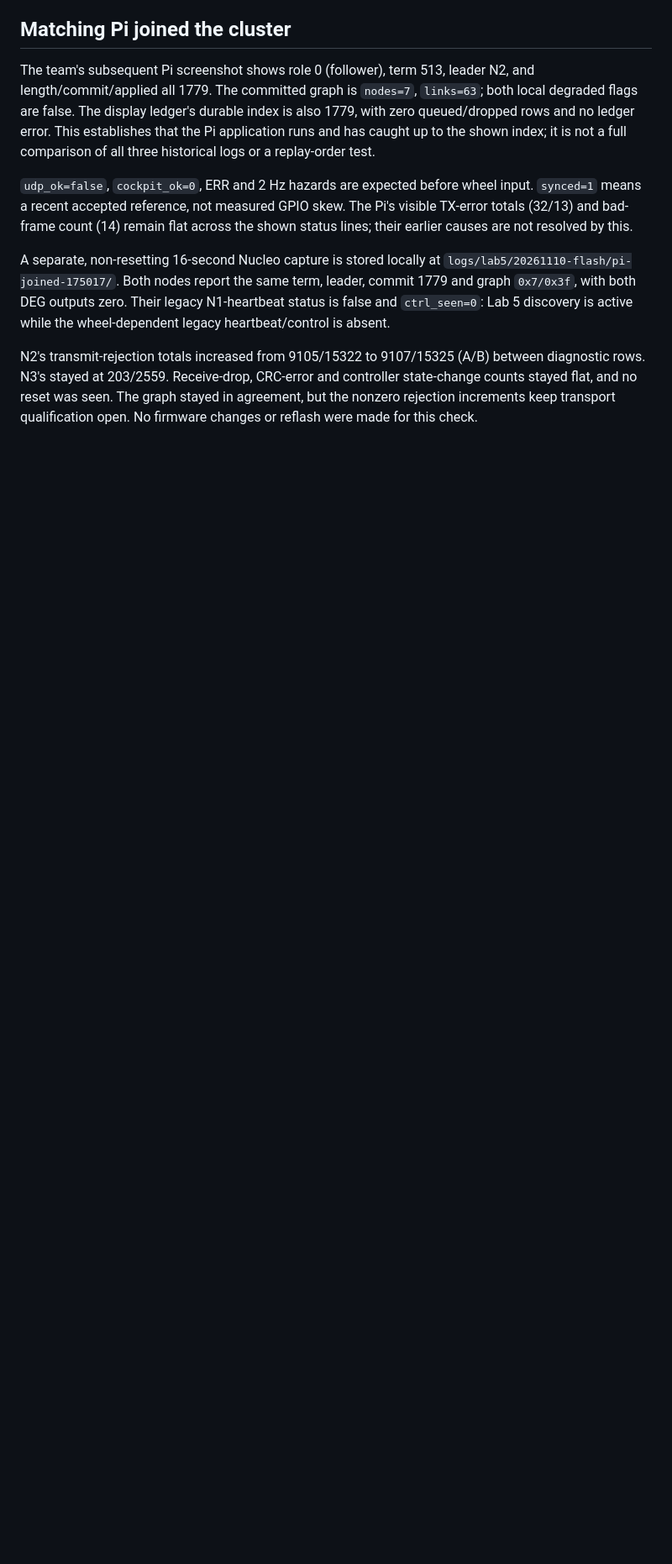
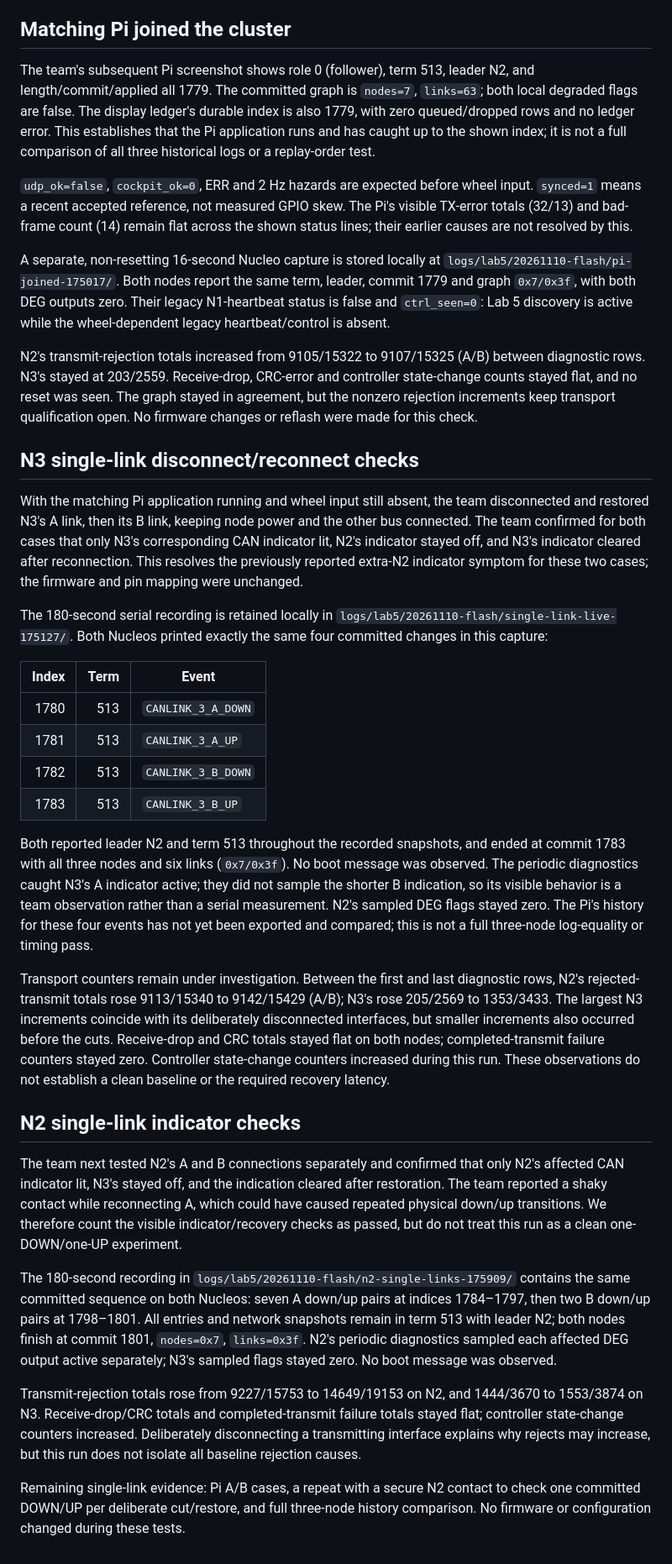
Before and after one commit to fmarples/18649_team4, a Markdown page: lab5/docs/BRINGUP_2026-11-10.md, the part around one of its changes. Shown at 84% size. GitHub-like rendering; blank space fills up the shorter version.

Commit message:
Record Nucleo CAN link indicator tests and remaining evidence

```diff
--- a/lab5/docs/BRINGUP_2026-11-10.md
+++ b/lab5/docs/BRINGUP_2026-11-10.md
@@ -149,3 +149,67 @@ between diagnostic rows. N3's stayed at 203/2559. Receive-drop, CRC-error and
 controller state-change counts stayed flat, and no reset was seen. The graph
 stayed in agreement, but the nonzero rejection increments keep transport
 qualification open. No firmware changes or reflash were made for this check.
+
+## N3 single-link disconnect/reconnect checks
+
+With the matching Pi application running and wheel input still absent, the team
+disconnected and restored N3's A link, then its B link, keeping node power and
+the other bus connected. The team confirmed for both cases that only N3's
+corresponding CAN indicator lit, N2's indicator stayed off, and N3's indicator
+cleared after reconnection. This resolves the previously reported extra-N2
+indicator symptom for these two cases; the firmware and pin mapping were unchanged.
+
+The 180-second serial recording is retained locally in
+`logs/lab5/20261110-flash/single-link-live-175127/`. Both Nucleos printed exactly
+the same four committed changes in this capture:
+
+| Index | Term | Event |
+|---:|---:|---|
+| 1780 | 513 | `CANLINK_3_A_DOWN` |
+| 1781 | 513 | `CANLINK_3_A_UP` |
+| 1782 | 513 | `CANLINK_3_B_DOWN` |
+| 1783 | 513 | `CANLINK_3_B_UP` |
+
+Both reported leader N2 and term 513 throughout the recorded snapshots, and
+ended at commit 1783 with all three nodes and six links (`0x7/0x3f`). No boot
+message was observed. The periodic diagnostics caught N3's A indicator active;
+they did not sample the shorter B indication, so its visible behavior is a
+team observation rather than a serial measurement. N2's sampled DEG flags
+stayed zero. The Pi's history for these four events has not yet been exported
+and compared; this is not a full three-node log-equality or timing pass.
+
+Transport counters remain under investigation. Between the first and last
+diagnostic rows, N2's rejected-transmit totals rose 9113/15340 to 9142/15429
+(A/B); N3's rose 205/2569 to 1353/3433. The largest N3 increments coincide
+with its deliberately disconnected interfaces, but smaller increments also
+occurred before the cuts. Receive-drop and CRC totals stayed flat on both
+nodes; completed-transmit failure counters stayed zero. Controller state-change
+counters increased during this run. These observations do not establish a
+clean baseline or the required recovery latency.
+
+## N2 single-link indicator checks
+
+The team next tested N2's A and B connections separately and confirmed that
+only N2's affected CAN indicator lit, N3's stayed off, and the indication cleared
+after restoration. The team reported a shaky contact while reconnecting A,
+which could have caused repeated physical down/up transitions. We therefore
+count the visible indicator/recovery checks as passed, but do not treat this
+run as a clean one-DOWN/one-UP experiment.
+
+The 180-second recording in
+`logs/lab5/20261110-flash/n2-single-links-175909/` contains the same committed
+sequence on both Nucleos: seven A down/up pairs at indices 1784–1797, then two
+B down/up pairs at 1798–1801. All entries and network snapshots remain in term
+513 with leader N2; both nodes finish at commit 1801, `nodes=0x7`, `links=0x3f`.
+N2's periodic diagnostics sampled each affected DEG output active separately;
+N3's sampled flags stayed zero. No boot message was observed.
+
+Transmit-rejection totals rose from 9227/15753 to 14649/19153 on N2, and
+1444/3670 to 1553/3874 on N3. Receive-drop/CRC totals and completed-transmit
+failure totals stayed flat; controller state-change counters increased.
+Deliberately disconnecting a transmitting interface explains why rejects may
+increase, but this run does not isolate all baseline rejection causes.
+
+Remaining single-link evidence: Pi A/B cases, a repeat with a secure N2 contact
+to check one committed DOWN/UP per deliberate cut/restore, and full three-node
+history comparison. No firmware or configuration changed during these tests.
```
Also changed, not shown: other parts of lab5/docs/BRINGUP_2026-11-10.md (+3 -3 lines), lab5/docs/CHECKOFF.md (+1 -1 lines), lab5/docs/INTEGRATION.md (+2 -2 lines).
